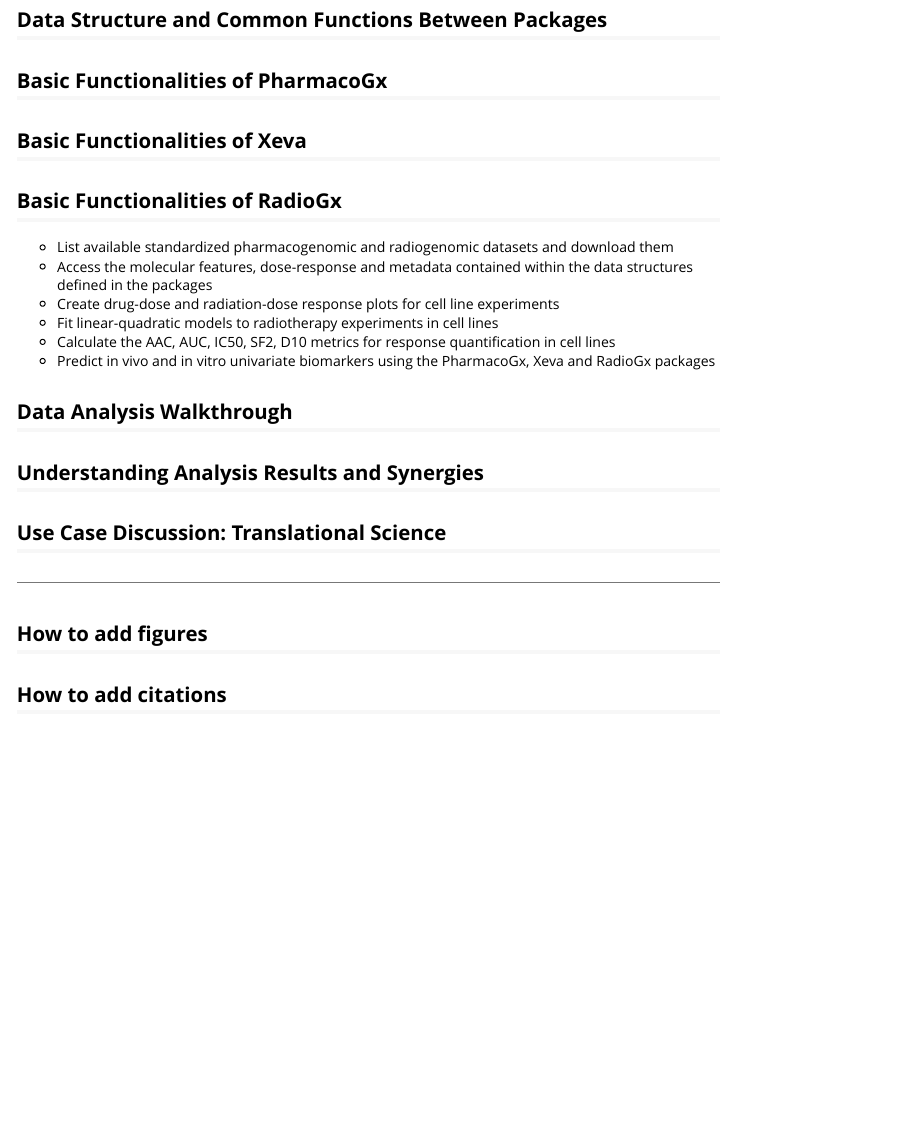
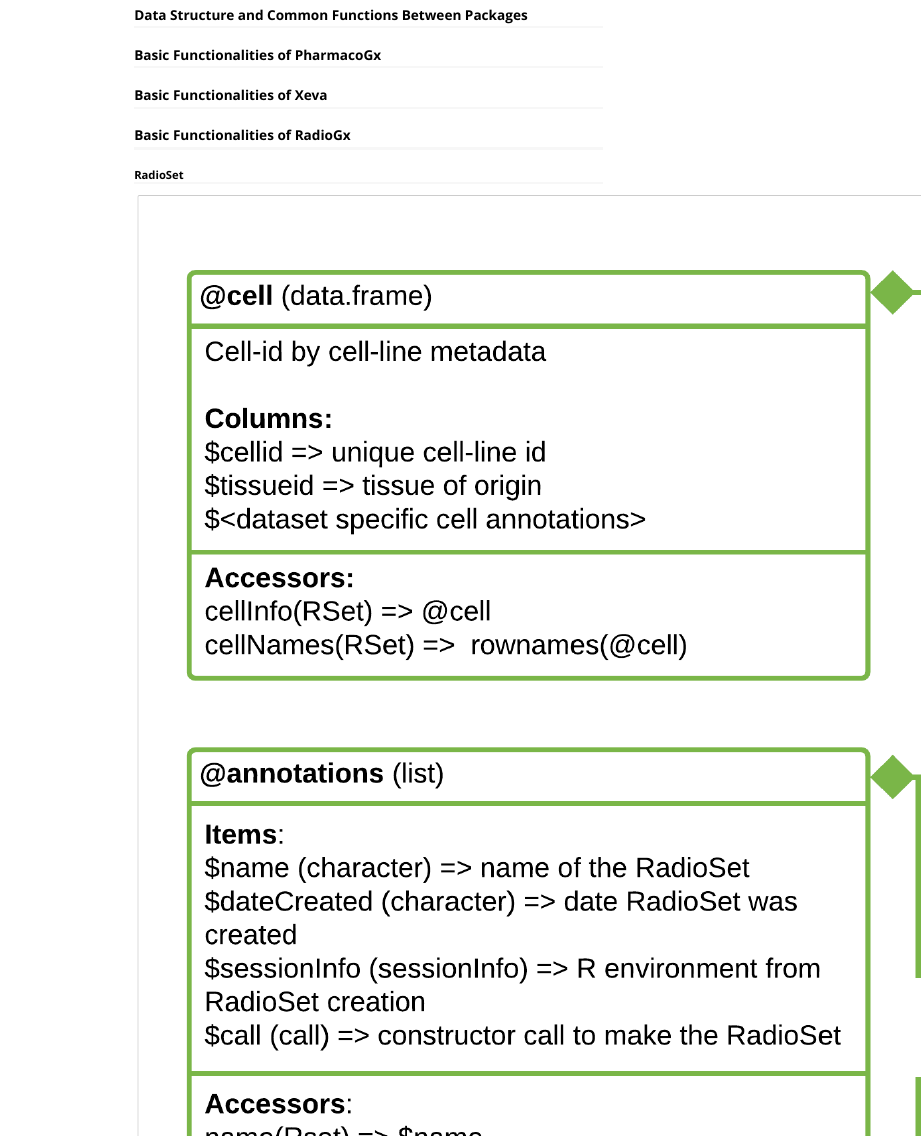
Before and after one commit to bhklab/bioc2020workshop, an R Markdown document (vignettes/GxWorkshop.Rmd): the page in a window 1100 px wide, from 2540 px down before the commit and from 1690 px down after it, so that both start at the same text. Rendered offline with R 4.5, knitr and Pandoc, with nearby package versions.

Commit message:
Add: RadioSet class diagram

```diff
--- a/vignettes/GxWorkshop.Rmd
+++ b/vignettes/GxWorkshop.Rmd
@@ -118,6 +118,12 @@ knitr::opts_chunk$set(echo = TRUE)
 
 ## Basic Functionalities of PharmacoGx
 
+
+
 ## Basic Functionalities of Xeva
 
+
+
 ## Basic Functionalities of RadioGx
+
+### RadioSet
```
Also changed, not shown: vignettes/RadioGxClassDiagram.png (added), vignettes/GxWorkshop.Rmd (6 more changed lines).
